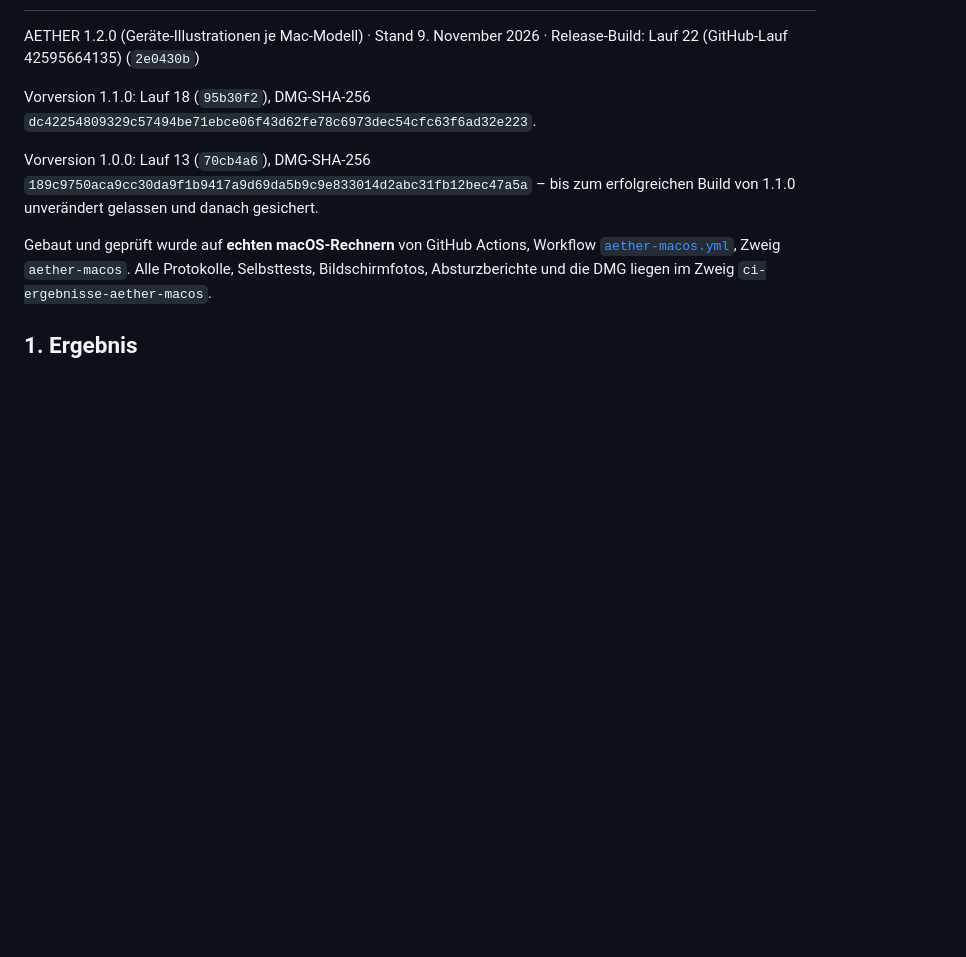
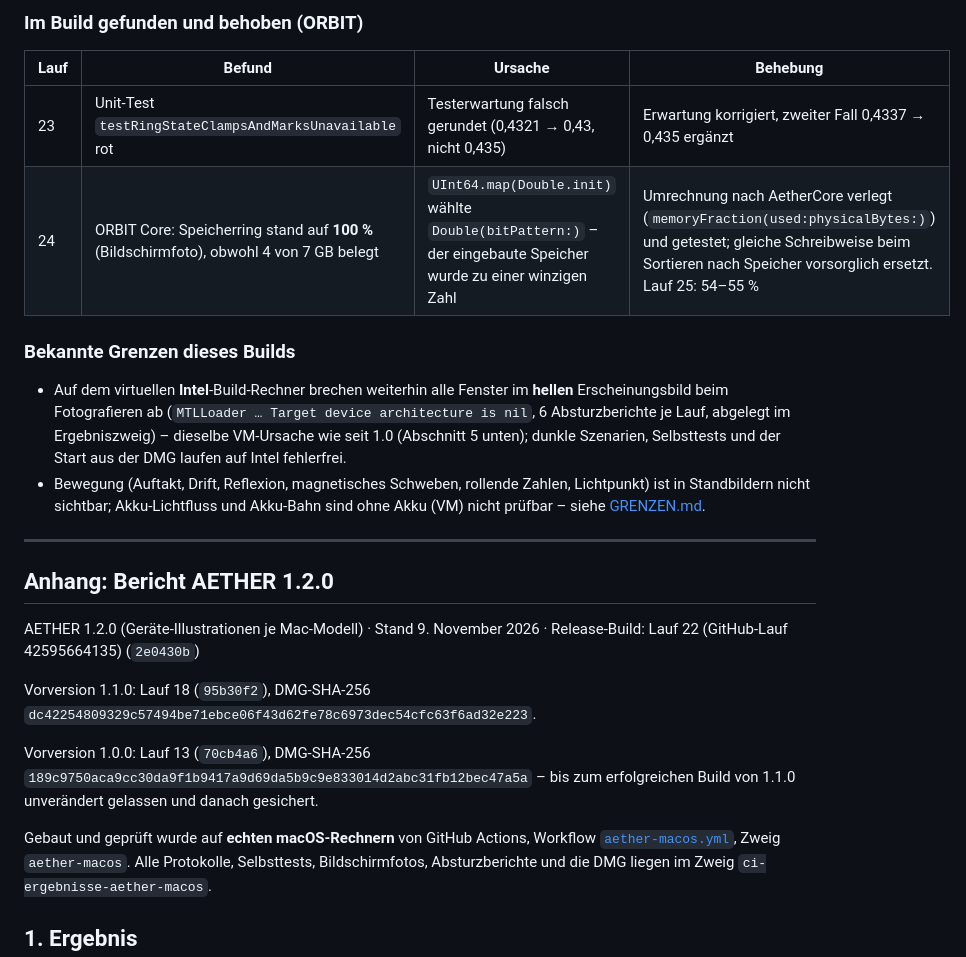
Before and after one commit to jpimmobilien/music-library-mac, a Markdown page: docs/BUILD_UND_TESTS.md, the part around one of its changes. GitHub-like rendering; blank space fills up the shorter version.

```diff
--- a/docs/BUILD_UND_TESTS.md
+++ b/docs/BUILD_UND_TESTS.md
@@ -2,3 +39,21 @@
+### Im Build gefunden und behoben (ORBIT)
+
+| Lauf | Befund | Ursache | Behebung |
+|---|---|---|---|
+| 23 | Unit-Test `testRingStateClampsAndMarksUnavailable` rot | Testerwartung falsch gerundet (0,4321 → 0,43, nicht 0,435) | Erwartung korrigiert, zweiter Fall 0,4337 → 0,435 ergänzt |
+| 24 | ORBIT Core: Speicherring stand auf **100 %** (Bildschirmfoto), obwohl 4 von 7 GB belegt | `UInt64.map(Double.init)` wählte `Double(bitPattern:)` – der eingebaute Speicher wurde zu einer winzigen Zahl | Umrechnung nach AetherCore verlegt (`memoryFraction(used:physicalBytes:)`) und getestet; gleiche Schreibweise beim Sortieren nach Speicher vorsorglich ersetzt. Lauf 25: 54–55 % |
+
+### Bekannte Grenzen dieses Builds
+- Auf dem virtuellen **Intel**-Build-Rechner brechen weiterhin alle Fenster im **hellen** Erscheinungsbild beim
+  Fotografieren ab (`MTLLoader … Target device architecture is nil`, 6 Absturzberichte je Lauf, abgelegt im
+  Ergebniszweig) – dieselbe VM-Ursache wie seit 1.0 (Abschnitt 5 unten); dunkle Szenarien, Selbsttests und der
+  Start aus der DMG laufen auf Intel fehlerfrei.
+- Bewegung (Auftakt, Drift, Reflexion, magnetisches Schweben, rollende Zahlen, Lichtpunkt) ist in Standbildern nicht
+  sichtbar; Akku-Lichtfluss und Akku-Bahn sind ohne Akku (VM) nicht prüfbar – siehe [GRENZEN.md](GRENZEN.md).
+
+---
+
+## Anhang: Bericht AETHER 1.2.0
 
 AETHER 1.2.0 (Geräte-Illustrationen je Mac-Modell) · Stand 9. November 2026 · Release-Build: Lauf 22 (GitHub-Lauf 42595664135) (`2e0430b`)
 
```
Also changed, not shown: other parts of docs/BUILD_UND_TESTS.md (+37 -0 lines), README.md (+4 -2 lines), docs/design/orbit-core-immersiv.jpg (added), docs/design/orbit-einstellungen-effekte.jpg (added), docs/design/orbit-uebersicht-deep-ocean.jpg (added), docs/design/orbit-uebersicht-pearl-white.jpg (added), docs/design/uebersicht-ganz.jpg, 8 other files.
